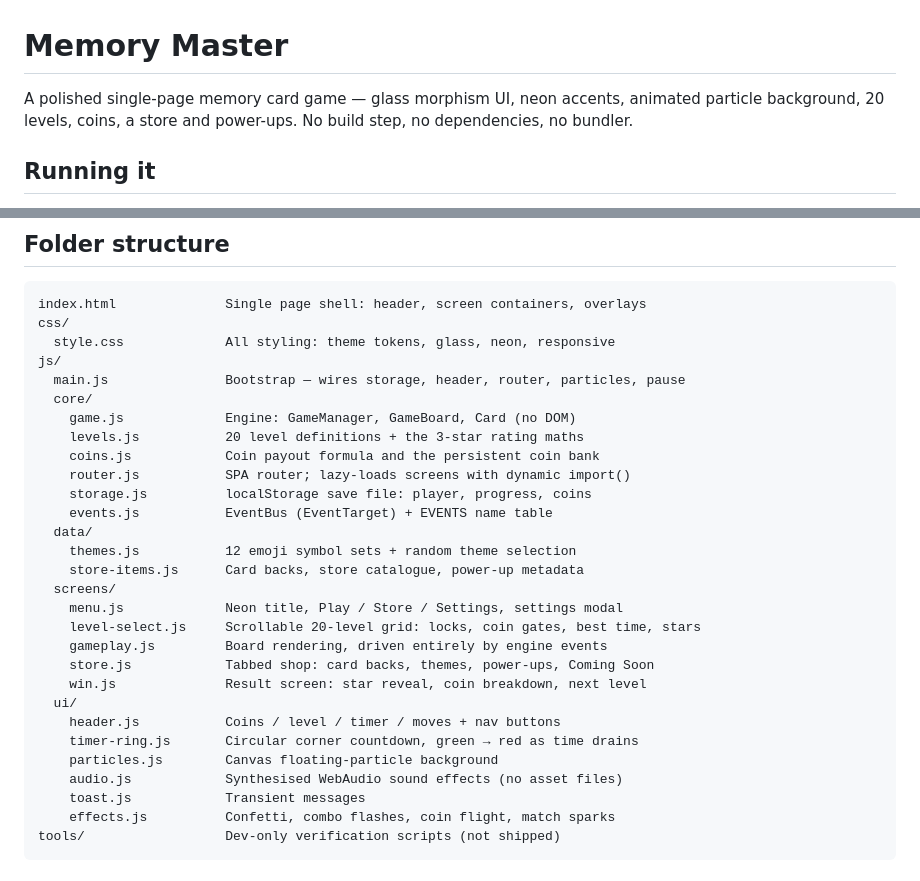
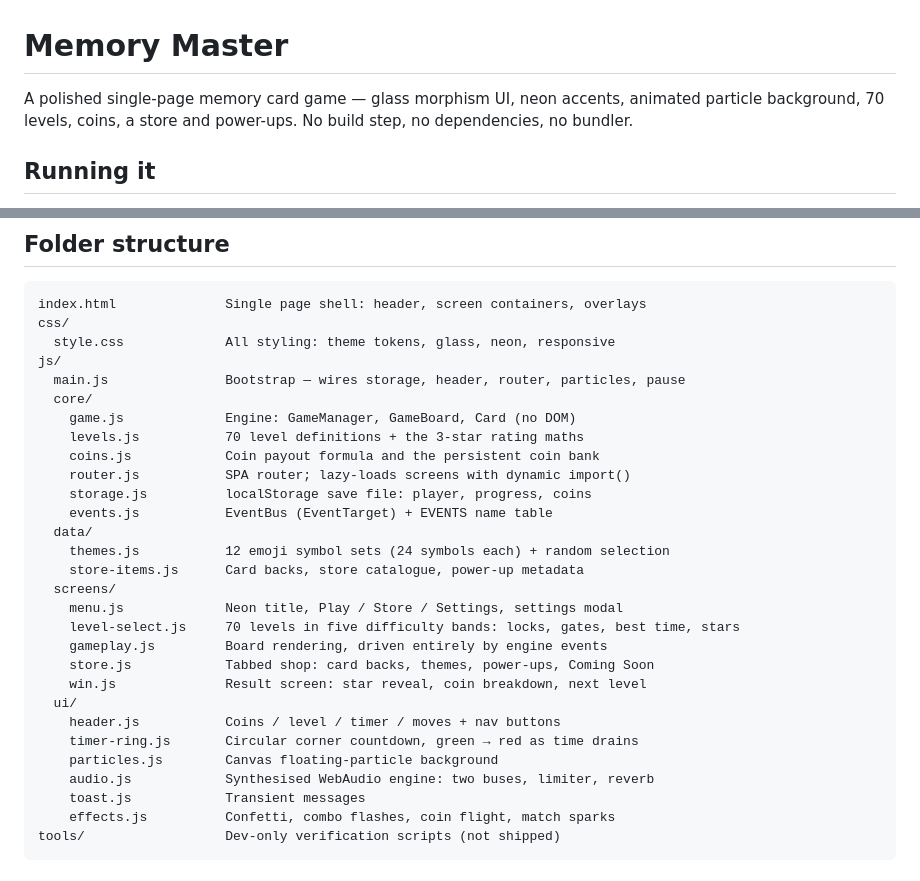
Before and after one commit to raheel-9deem/Legecy-Memory-Card-Game, a Markdown page: README.md, 2 parts joined by grey strips. Drawn GitHub-style.

```diff
--- a/README.md
+++ b/README.md
@@ -1,7 +1,7 @@
 # Memory Master
 
 A polished single-page memory card game — glass morphism UI, neon accents, animated
-particle background, 20 levels, coins, a store and power-ups. No build step, no
+particle background, 70 levels, coins, a store and power-ups. No build step, no
 dependencies, no bundler.
 
 ## Running it
@@ -28,17 +28,17 @@ js/
   main.js               Bootstrap — wires storage, header, router, particles, pause
   core/
     game.js             Engine: GameManager, GameBoard, Card (no DOM)
-    levels.js           20 level definitions + the 3-star rating maths
+    levels.js           70 level definitions + the 3-star rating maths
     coins.js            Coin payout formula and the persistent coin bank
     router.js           SPA router; lazy-loads screens with dynamic import()
     storage.js          localStorage save file: player, progress, coins
     events.js           EventBus (EventTarget) + EVENTS name table
   data/
-    themes.js           12 emoji symbol sets + random theme selection
+    themes.js           12 emoji symbol sets (24 symbols each) + random selection
     store-items.js      Card backs, store catalogue, power-up metadata
   screens/
     menu.js             Neon title, Play / Store / Settings, settings modal
-    level-select.js     Scrollable 20-level grid: locks, coin gates, best time, stars
+    level-select.js     70 levels in five difficulty bands: locks, gates, best time, stars
     gameplay.js         Board rendering, driven entirely by engine events
     store.js            Tabbed shop: card backs, themes, power-ups, Coming Soon
     win.js              Result screen: star reveal, coin breakdown, next level
@@ -46,7 +46,7 @@ js/
     header.js           Coins / level / timer / moves + nav buttons
     timer-ring.js       Circular corner countdown, green → red as time drains
     particles.js        Canvas floating-particle background
-    audio.js            Synthesised WebAudio sound effects (no asset files)
+    audio.js            Synthesised WebAudio engine: two buses, limiter, reverb
     toast.js            Transient messages
     effects.js          Confetti, combo flashes, coin flight, match sparks
 tools/                  Dev-only verification scripts (not shipped)
```
Also changed, not shown: other parts of README.md (+99 -36 lines).
